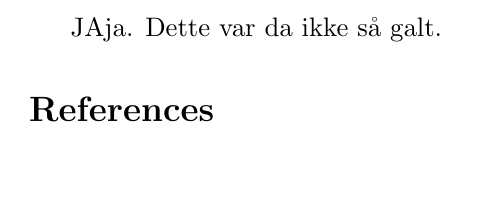
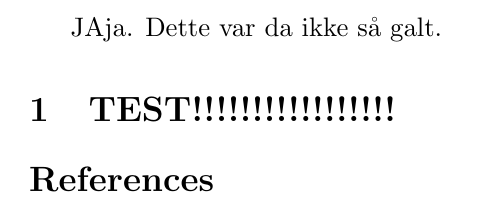
Before and after one commit to s172687/testtest, a LaTeX document (src/main.tex, which reads src/kjerringamedstaven.tex): part of the page, cut so that both start at the same text, the shorter picture padded with empty space. Compiled offline with pdfLaTeX.

Commit message:
Her har jeg gjort noen endringer

```diff
--- /dev/null
+++ b/src/kjerringamedstaven.tex
@@ -0,0 +1 @@
+\section{TEST!!!!!!!!!!!!!!!!!}
```
Also changed, not shown: src/main.tex (+2 -0 lines).
